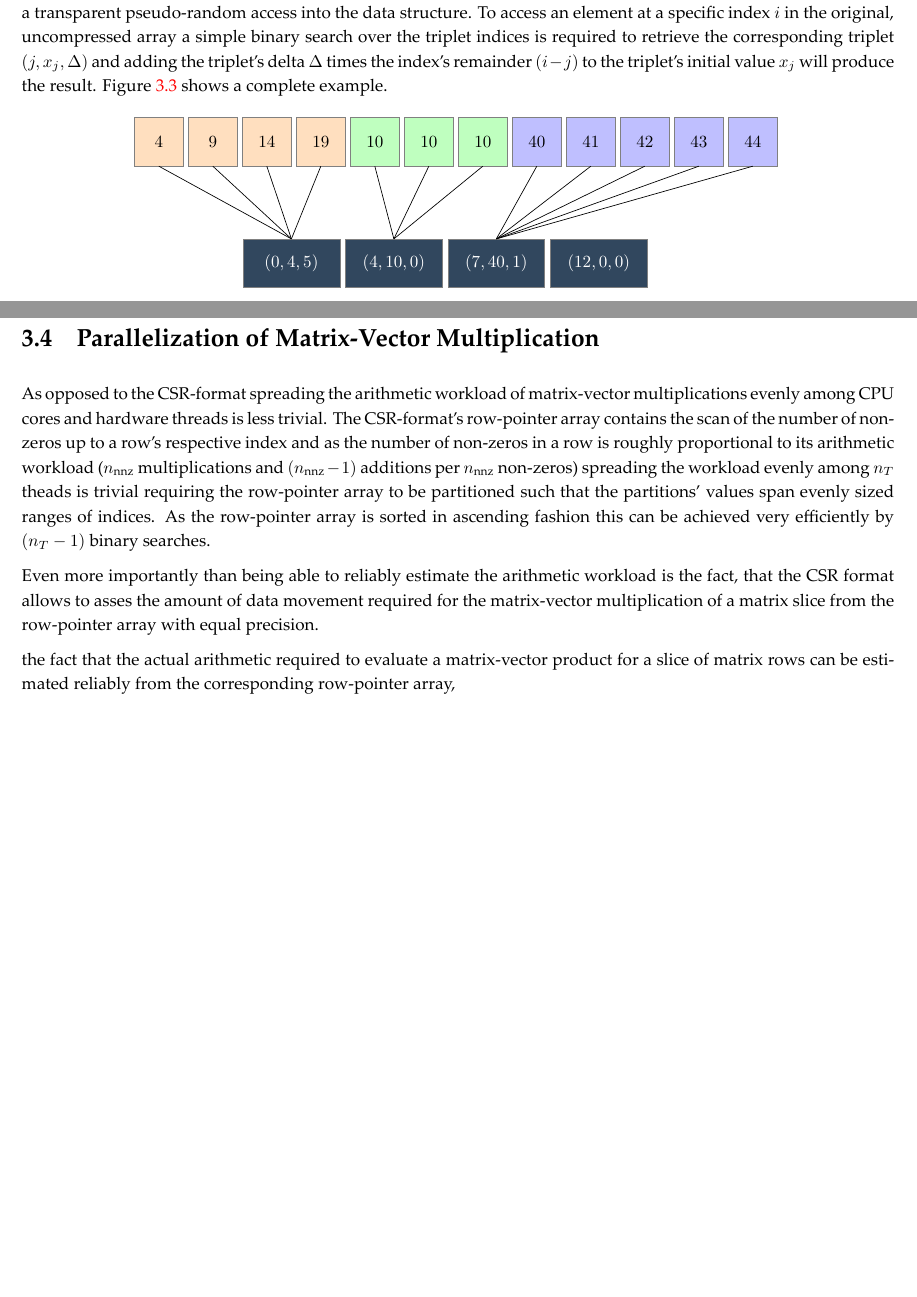
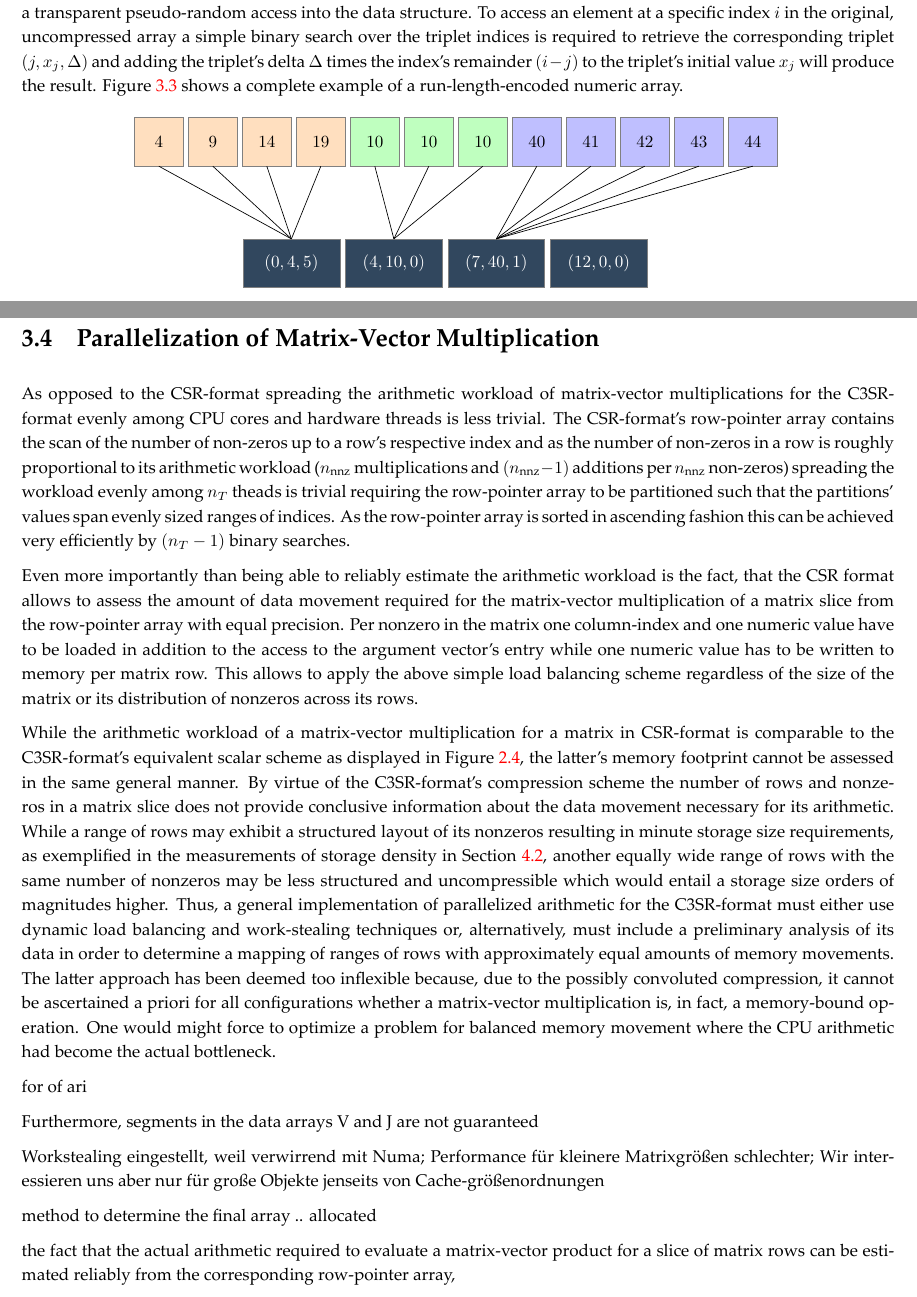
Before and after one commit to slavistan/mscthesis, a LaTeX thesis (mscthesis.tex, which reads content/c3sr-implementation.tex): two parts of pages 23 and 25 of 43, joined at a grey line, cut so that both start at the same text, the shorter picture padded with empty space. Compiled offline with XeLaTeX.

Commit message:
parallelization

```diff
--- a/content/c3sr-implementation.tex
+++ b/content/c3sr-implementation.tex
@@ -117,7 +117,7 @@
     in the original, uncompressed array a simple binary search over the triplet indices is required to retrieve the
     corresponding triplet $(j, x_j, \Delta)$ and adding the triplet's delta $\Delta$ times the index's remainder $(i-j)$
     to the triplet's initial value $x_j$ will produce the result. Figure \ref{fig:rli-encoding-example} shows a
-    complete example.
+    complete example of a run-length-encoded numeric array.
 
     \begin{figure}[ht]
       \centering
@@ -205,17 +205,46 @@
 
   \section{Parallelization of Matrix-Vector Multiplication}
 
-      As opposed to the CSR-format spreading the arithmetic workload of matrix-vector multiplications evenly among CPU
-      cores and hardware threads is less trivial. The CSR-format's row-pointer array contains the scan of the number of
-      non-zeros up to a row's respective index and as the number of non-zeros in a row is roughly proportional to its
-      arithmetic workload ($n_\text{nnz}$ multiplications and $(n_\text{nnz} - 1)$ additions per $n_\text{nnz}$
-      non-zeros) spreading the workload evenly among $n_T$ theads is trivial requiring the row-pointer array to be
-      partitioned such that the partitions' values span evenly sized ranges of indices. As the row-pointer array is
-      sorted in ascending fashion this can be achieved very efficiently by $(n_T - 1)$ binary searches.
+    As opposed to the CSR-format spreading the arithmetic workload of matrix-vector multiplications for the C3SR-format
+    evenly among CPU cores and hardware threads is less trivial. The CSR-format's row-pointer array contains the scan of
+    the number of non-zeros up to a row's respective index and as the number of non-zeros in a row is roughly
+    proportional to its arithmetic workload ($n_\text{nnz}$ multiplications and $(n_\text{nnz} - 1)$ additions per
+    $n_\text{nnz}$ non-zeros) spreading the workload evenly among $n_T$ theads is trivial requiring the row-pointer
+    array to be partitioned such that the partitions' values span evenly sized ranges of indices. As the row-pointer
+    array is sorted in ascending fashion this can be achieved very efficiently by $(n_T - 1)$ binary searches.
 
-      Even more importantly than being able to reliably estimate the arithmetic workload is the fact, that the CSR
-      format allows to asses the amount of data movement required for the matrix-vector multiplication of a matrix slice
-      from the row-pointer array with equal precision.
+    Even more importantly than being able to reliably estimate the arithmetic workload is the fact, that the CSR format
+    allows to assess the amount of data movement required for the matrix-vector multiplication of a matrix slice from
+    the row-pointer array with equal precision. Per nonzero in the matrix one column-index and one numeric value have to
+    be loaded in addition to the access to the argument vector's entry while one numeric value has to be written to memory
+    per matrix row. This allows to apply the above simple load balancing scheme regardless of the size of the matrix or
+    its distribution of nonzeros across its rows.
+
+    While the arithmetic workload of a matrix-vector multiplication for a matrix in CSR-format is comparable to the
+    C3SR-format's equivalent scalar scheme as displayed in Figure \ref{fig:csr-vs-c3sr-mvm-scalar}, the latter's memory
+    footprint cannot be assessed in the same general manner. By virtue of the C3SR-format's compression scheme the
+    number of rows and nonzeros in a matrix slice does not provide conclusive information about the data movement
+    necessary for its arithmetic. While a range of rows may exhibit a structured layout of its nonzeros resulting in
+    minute storage size requirements, as exemplified in the measurements of storage density in Section
+    \ref{sec:rel-object-size-fully-structured}, another equally wide range of rows with the same number of nonzeros may
+    be less structured and uncompressible which would entail a storage size orders of magnitudes higher. Thus, a general
+    implementation of parallelized arithmetic for the C3SR-format must either use dynamic load balancing and
+    work-stealing techniques or, alternatively, must include a preliminary analysis of its data in order to determine a
+    mapping of ranges of rows with approximately equal amounts of memory movements. The latter approach has been deemed
+    too inflexible because, due to the possibly convoluted compression, it cannot be ascertained a priori for all
+    configurations whether a matrix-vector multiplication is, in fact, a memory-bound operation. One would might force
+    to optimize a problem for balanced memory movement where the CPU arithmetic had become the actual bottleneck.
+
+
+    for of ari
+
+    Furthermore,
+    segments in the data arrays V and J are not guaranteed
+
+    Workstealing eingestellt, weil verwirrend mit Numa; Performance für kleinere Matrixgrößen schlechter; Wir
+    interessieren uns aber nur für große Objekte jenseits von Cache-größenordnungen
+
+    method to determine the final array .. allocated
 
     the fact that the actual arithmetic required to evaluate a matrix-vector product for a
     slice of matrix rows can be estimated reliably from the corresponding row-pointer array,
```
Also changed, not shown: content/c3sr-c3sr.tex (+0 -2 lines), assets/bytespernnz.png, content/c3sr-implementation.tex (2 more changed lines). Lines whose indentation alone changed are shown as unchanged.
